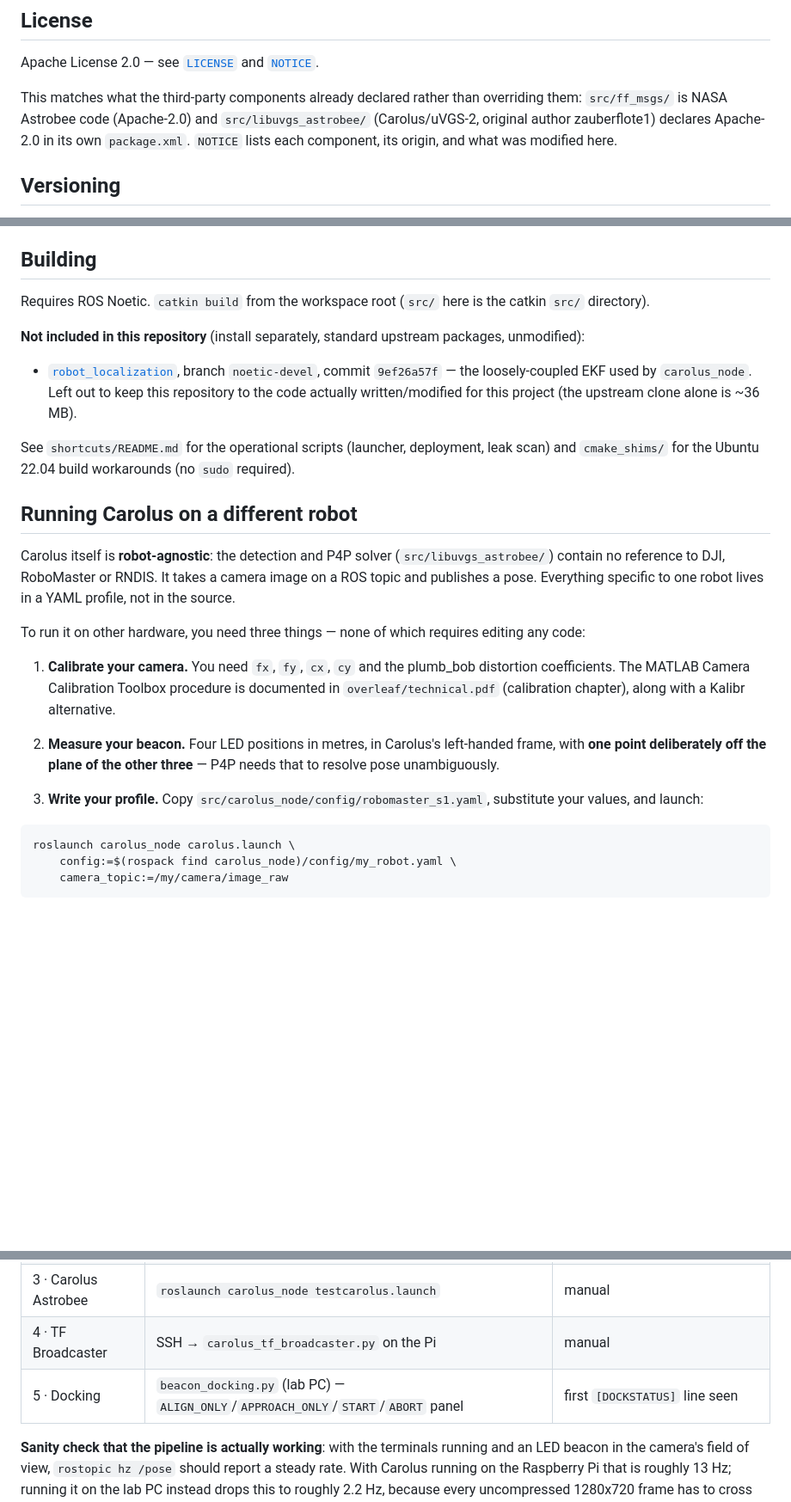
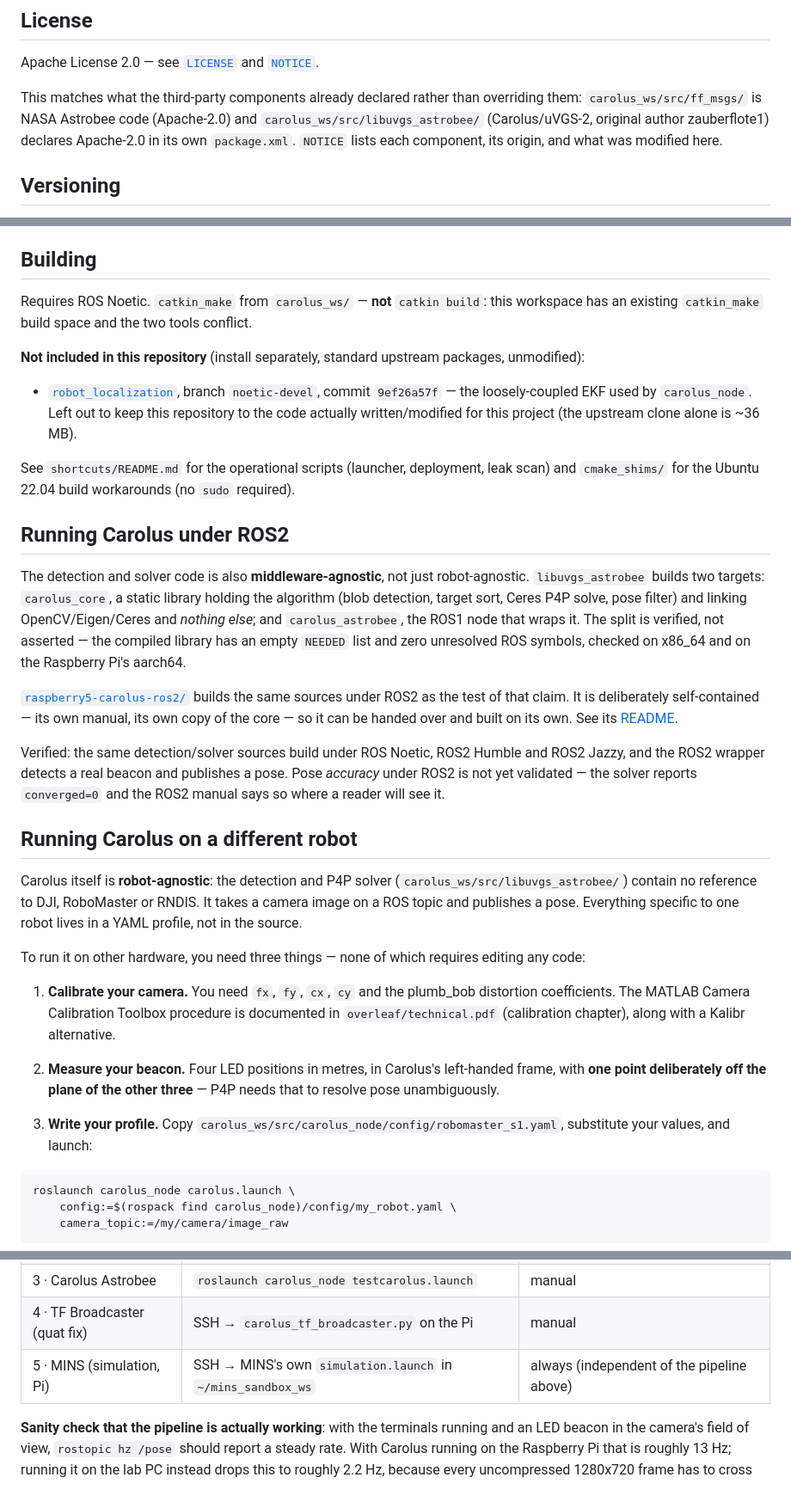
Before and after one commit to Arracheur2Bonnet/robotmaster, a Markdown page: README.md, 3 parts joined by grey strips. Shown at 86% size. Rendered like a GitHub page; blank space fills up the shorter version.

Commit message:
README: cover the ROS2 port, and fix four stale claims
Adds a section on the ROS2 side: the carolus_core / carolus_astrobee split
and how it is verified, plus a pointer to raspberry5-carolus-ros2/ and its
own manual. States plainly that pose accuracy under ROS2 is not validated.

Four things the README said that were no longer true, all of which would
have cost a reader real time:
  - `catkin build` as the build command, when this workspace has a
    catkin_make build space the two tools conflict over
  - four `src/...` paths that have been under `carolus_ws/src/` since the
    repository was restructured, so none of them resolved on a fresh clone
  - launcher button 5 listed as Docking, removed from the launcher on
    2026-08-14 and replaced by MINS
  - button 4's label missing the "(quat fix)" the code actually shows

Every path the README names now resolves on disk, checked mechanically
rather than by eye.

Co-Authored-By: Claude Opus 5 <noreply@anthropic.com>

````diff
--- a/README.md
+++ b/README.md
@@ -31,8 +31,8 @@ and reproduction guide.
 Apache License 2.0 — see [`LICENSE`](LICENSE) and [`NOTICE`](NOTICE).
 
 This matches what the third-party components already declared rather than
-overriding them: `src/ff_msgs/` is NASA Astrobee code (Apache-2.0) and
-`src/libuvgs_astrobee/` (Carolus/uVGS-2, original author zauberflote1)
+overriding them: `carolus_ws/src/ff_msgs/` is NASA Astrobee code (Apache-2.0) and
+`carolus_ws/src/libuvgs_astrobee/` (Carolus/uVGS-2, original author zauberflote1)
 declares Apache-2.0 in its own `package.xml`. `NOTICE` lists each component,
 its origin, and what was modified here.
 
@@ -60,8 +60,9 @@ inherited code, then new versions/changes on top):
 
 ## Building
 
-Requires ROS Noetic. `catkin build` from the workspace root (`src/` here is
-the catkin `src/` directory).
+Requires ROS Noetic. `catkin_make` from `carolus_ws/` — **not** `catkin
+build`: this workspace has an existing `catkin_make` build space and the two
+tools conflict.
 
 **Not included in this repository** (install separately, standard upstream
 packages, unmodified):
@@ -74,10 +75,32 @@ See `shortcuts/README.md` for the operational scripts (launcher, deployment,
 leak scan) and `cmake_shims/` for the Ubuntu 22.04 build workarounds (no
 `sudo` required).
 
+## Running Carolus under ROS2
+
+The detection and solver code is also **middleware-agnostic**, not just
+robot-agnostic. `libuvgs_astrobee` builds two targets: `carolus_core`, a
+static library holding the algorithm (blob detection, target sort, Ceres P4P
+solve, pose filter) and linking OpenCV/Eigen/Ceres and *nothing else*; and
+`carolus_astrobee`, the ROS1 node that wraps it. The split is verified, not
+asserted — the compiled library has an empty `NEEDED` list and zero
+unresolved ROS symbols, checked on x86_64 and on the Raspberry Pi's aarch64.
+
+[`raspberry5-carolus-ros2/`](raspberry5-carolus-ros2/) builds the same
+sources under ROS2 as the test of that claim. It is deliberately
+self-contained — its own manual, its own copy of the core — so it can be
+handed over and built on its own. See its
+[README](raspberry5-carolus-ros2/README.md).
+
+Verified: the same detection/solver sources build under ROS Noetic, ROS2
+Humble and ROS2 Jazzy, and the ROS2 wrapper detects a real beacon and
+publishes a pose. Pose *accuracy* under ROS2 is not yet validated — the
+solver reports `converged=0` and the ROS2 manual says so where a reader
+will see it.
+
 ## Running Carolus on a different robot
 
 Carolus itself is **robot-agnostic**: the detection and P4P solver
-(`src/libuvgs_astrobee/`) contain no reference to DJI, RoboMaster or RNDIS.
+(`carolus_ws/src/libuvgs_astrobee/`) contain no reference to DJI, RoboMaster or RNDIS.
 It takes a camera image on a ROS topic and publishes a pose. Everything
 specific to one robot lives in a YAML profile, not in the source.
 
@@ -93,7 +116,7 @@ editing any code:
    left-handed frame, with **one point deliberately off the plane of the
    other three** — P4P needs that to resolve pose unambiguously.
 
-3. **Write your profile.** Copy `src/carolus_node/config/robomaster_s1.yaml`,
+3. **Write your profile.** Copy `carolus_ws/src/carolus_node/config/robomaster_s1.yaml`,
    substitute your values, and launch:
 
 ```bash
@@ -141,8 +164,8 @@ Then, in order, the launcher's 5 buttons:
 | 1 · roscore + Pi | SSH → `eth1 up` + `roscore` | port 11311 open |
 | 2 · Camera + Beacon | SSH → `rm_cam_beacon.py` + `cam_view_helper.py` | `/camera/color/image_raw` published |
 | 3 · Carolus Astrobee | `roslaunch carolus_node testcarolus.launch` | manual |
-| 4 · TF Broadcaster | SSH → `carolus_tf_broadcaster.py` on the Pi | manual |
-| 5 · Docking | `beacon_docking.py` (lab PC) — `ALIGN_ONLY`/`APPROACH_ONLY`/`START`/`ABORT` panel | first `[DOCKSTATUS]` line seen |
+| 4 · TF Broadcaster (quat fix) | SSH → `carolus_tf_broadcaster.py` on the Pi | manual |
+| 5 · MINS (simulation, Pi) | SSH → MINS's own `simulation.launch` in `~/mins_sandbox_ws` | always (independent of the pipeline above) |
 
 **Sanity check that the pipeline is actually working**: with the terminals
 running and an LED beacon in the camera's field of view, `rostopic hz /pose`
````
Also changed, not shown: other parts of README.md (+5 -0 lines).
